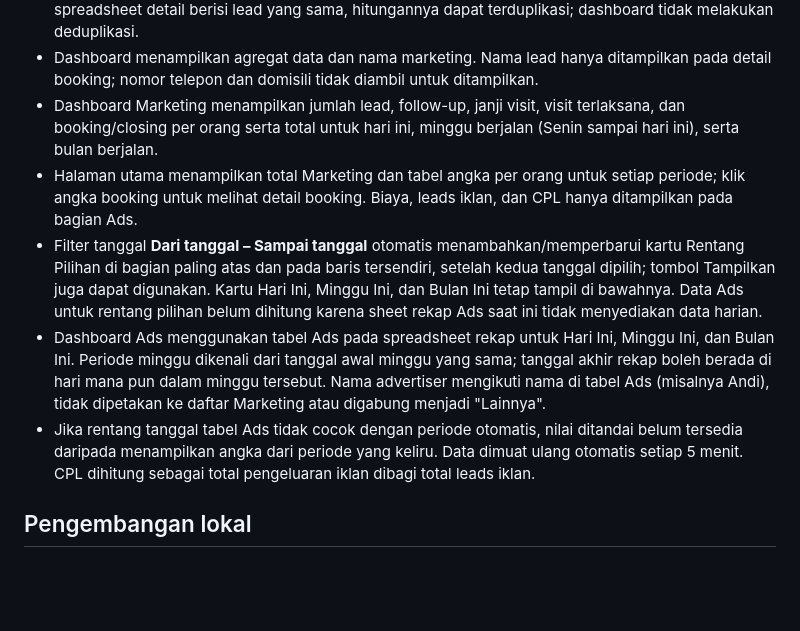
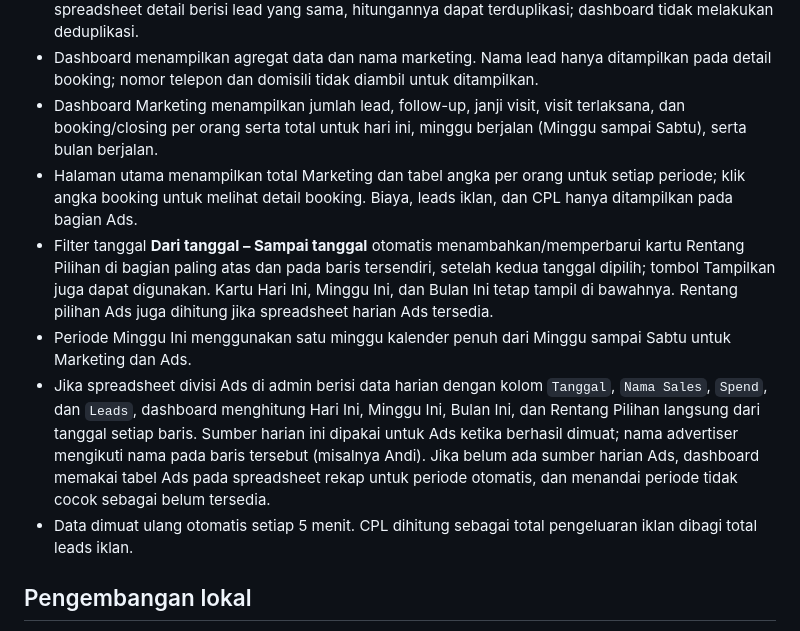
Before and after one commit to dzakarotsa-group/web-laporan-cluster-castila, a Markdown page: README.md, the part around the change. Drawn GitHub-style; blank space fills up the shorter version.

```diff
--- a/README.md
+++ b/README.md
@@ -81,11 +81,12 @@ function onEdit(e) {
 - Sumber rekap dengan tanggal periode yang sama dijumlahkan. Rekap dengan rentang tanggal berbeda tidak dijumlahkan untuk periode tersebut.
 - Hitungan dari beberapa daftar lead dijumlahkan dan ditampilkan terpisah dari angka rekap. Jika spreadsheet detail berisi lead yang sama, hitungannya dapat terduplikasi; dashboard tidak melakukan deduplikasi.
 - Dashboard menampilkan agregat data dan nama marketing. Nama lead hanya ditampilkan pada detail booking; nomor telepon dan domisili tidak diambil untuk ditampilkan.
-- Dashboard Marketing menampilkan jumlah lead, follow-up, janji visit, visit terlaksana, dan booking/closing per orang serta total untuk hari ini, minggu berjalan (Senin sampai hari ini), serta bulan berjalan.
+- Dashboard Marketing menampilkan jumlah lead, follow-up, janji visit, visit terlaksana, dan booking/closing per orang serta total untuk hari ini, minggu berjalan (Minggu sampai Sabtu), serta bulan berjalan.
 - Halaman utama menampilkan total Marketing dan tabel angka per orang untuk setiap periode; klik angka booking untuk melihat detail booking. Biaya, leads iklan, dan CPL hanya ditampilkan pada bagian Ads.
-- Filter tanggal **Dari tanggal – Sampai tanggal** otomatis menambahkan/memperbarui kartu Rentang Pilihan di bagian paling atas dan pada baris tersendiri, setelah kedua tanggal dipilih; tombol Tampilkan juga dapat digunakan. Kartu Hari Ini, Minggu Ini, dan Bulan Ini tetap tampil di bawahnya. Data Ads untuk rentang pilihan belum dihitung karena sheet rekap Ads saat ini tidak menyediakan data harian.
-- Dashboard Ads menggunakan tabel Ads pada spreadsheet rekap untuk Hari Ini, Minggu Ini, dan Bulan Ini. Periode minggu dikenali dari tanggal awal minggu yang sama; tanggal akhir rekap boleh berada di hari mana pun dalam minggu tersebut. Nama advertiser mengikuti nama di tabel Ads (misalnya Andi), tidak dipetakan ke daftar Marketing atau digabung menjadi "Lainnya".
-- Jika rentang tanggal tabel Ads tidak cocok dengan periode otomatis, nilai ditandai belum tersedia daripada menampilkan angka dari periode yang keliru. Data dimuat ulang otomatis setiap 5 menit. CPL dihitung sebagai total pengeluaran iklan dibagi total leads iklan.
+- Filter tanggal **Dari tanggal – Sampai tanggal** otomatis menambahkan/memperbarui kartu Rentang Pilihan di bagian paling atas dan pada baris tersendiri, setelah kedua tanggal dipilih; tombol Tampilkan juga dapat digunakan. Kartu Hari Ini, Minggu Ini, dan Bulan Ini tetap tampil di bawahnya. Rentang pilihan Ads juga dihitung jika spreadsheet harian Ads tersedia.
+- Periode Minggu Ini menggunakan satu minggu kalender penuh dari Minggu sampai Sabtu untuk Marketing dan Ads.
+- Jika spreadsheet divisi Ads di admin berisi data harian dengan kolom `Tanggal`, `Nama Sales`, `Spend`, dan `Leads`, dashboard menghitung Hari Ini, Minggu Ini, Bulan Ini, dan Rentang Pilihan langsung dari tanggal setiap baris. Sumber harian ini dipakai untuk Ads ketika berhasil dimuat; nama advertiser mengikuti nama pada baris tersebut (misalnya Andi). Jika belum ada sumber harian Ads, dashboard memakai tabel Ads pada spreadsheet rekap untuk periode otomatis, dan menandai periode tidak cocok sebagai belum tersedia.
+- Data dimuat ulang otomatis setiap 5 menit. CPL dihitung sebagai total pengeluaran iklan dibagi total leads iklan.
 
 ## Pengembangan lokal
 
```
